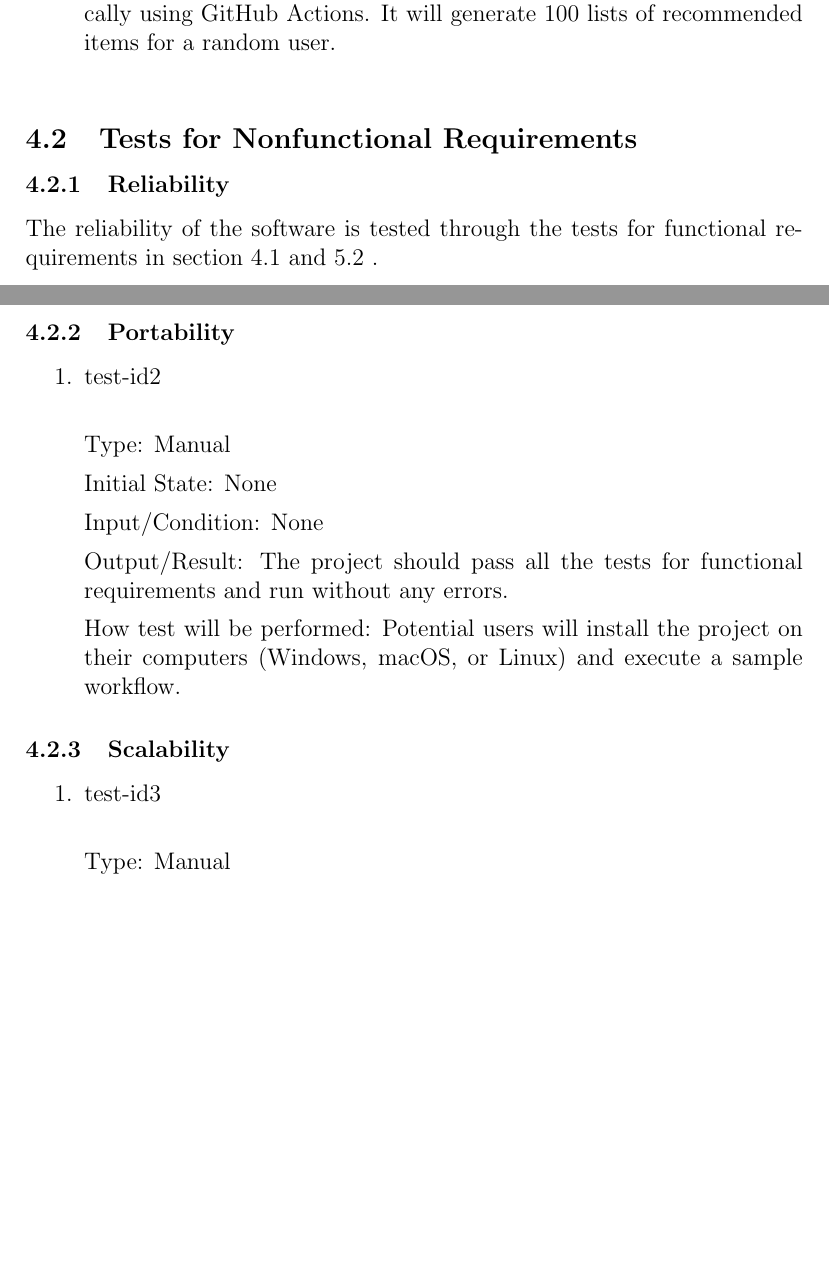
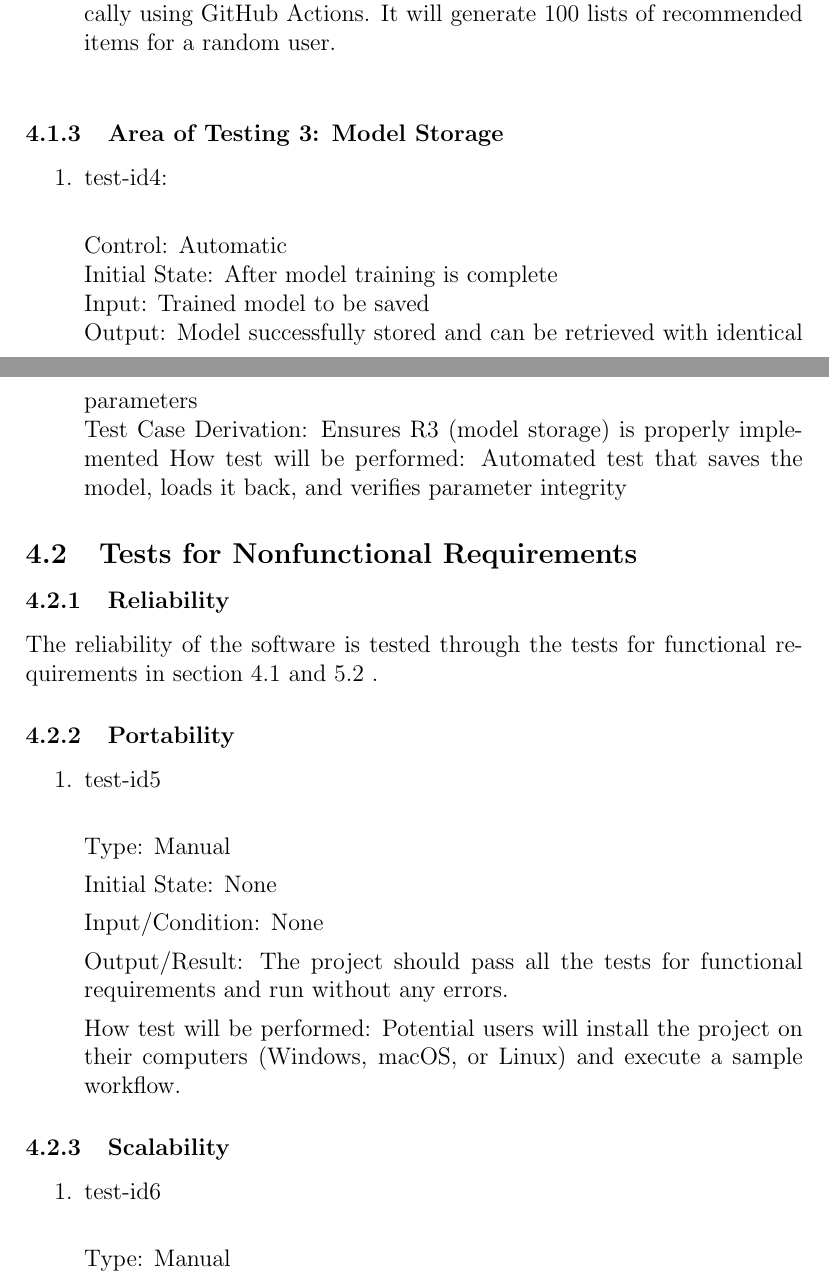
Before and after one commit to V-AS/Two-tower-recommender-system, a LaTeX document (docs/VnVPlan/VnVPlan.tex): two parts of pages 10 and 11 of 17, joined at a grey line, cut so that both start at the same text, the shorter picture padded with empty space. Compiled offline with pdfLaTeX.

Commit message:
Update VnV system test

```diff
--- a/docs/VnVPlan/VnVPlan.tex
+++ b/docs/VnVPlan/VnVPlan.tex
@@ -240,6 +240,19 @@ How the test will be performed: This test will be performed automatically using
 
 \end{enumerate}
 
+\subsubsection{Area of Testing 3: Model Storage}
+
+\begin{enumerate}
+  \item{test-id4:\\}
+
+  Control: Automatic\\
+  Initial State: After model training is complete\\
+  Input: Trained model to be saved\\
+  Output: Model successfully stored and can be retrieved with identical parameters\\
+Test Case Derivation: Ensures R3 (model storage) is properly implemented
+How test will be performed: Automated test that saves the model, loads it back, and verifies parameter integrity
+\end{enumerate}
+
 
 \subsection{Tests for Nonfunctional Requirements}
 
@@ -252,7 +265,7 @@ functional requirements in section 4.1 and 5.2 .
 
 \begin{enumerate}
 
-\item{test-id2\\}
+\item{test-id5\\}
 
 Type: Manual
 
@@ -270,7 +283,7 @@ How test will be performed: Potential users will install the project on their co
 
 \begin{enumerate}
 
-\item{test-id3\\}
+\item{test-id6\\}
 
 Type: Manual
 
```
Also changed, not shown: docs/VnVPlan/VnVPlan.pdf, docs/VnVPlan/VnVPlan.tex (19 more changed lines).
